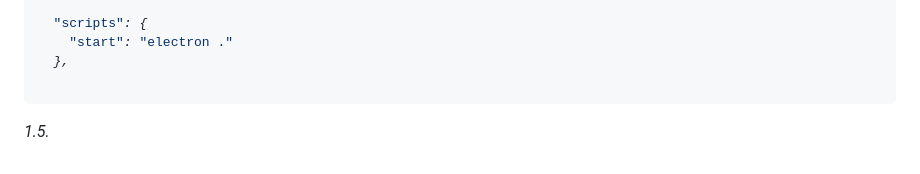
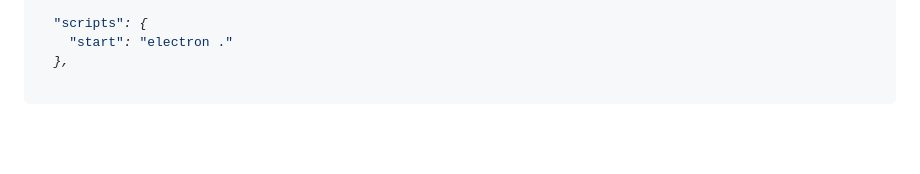
Before and after one commit to tonistorres/Electron-Documentation-One, a Markdown page: README.md, the part around the change. Drawn GitHub-style; blank space fills up the shorter version.

Commit message:
docs: update documentation

````diff
--- a/README.md
+++ b/README.md
@@ -113,5 +113,3 @@ MODIFICAR PARA:
   },
 
 ```
-
-1.5.
````
